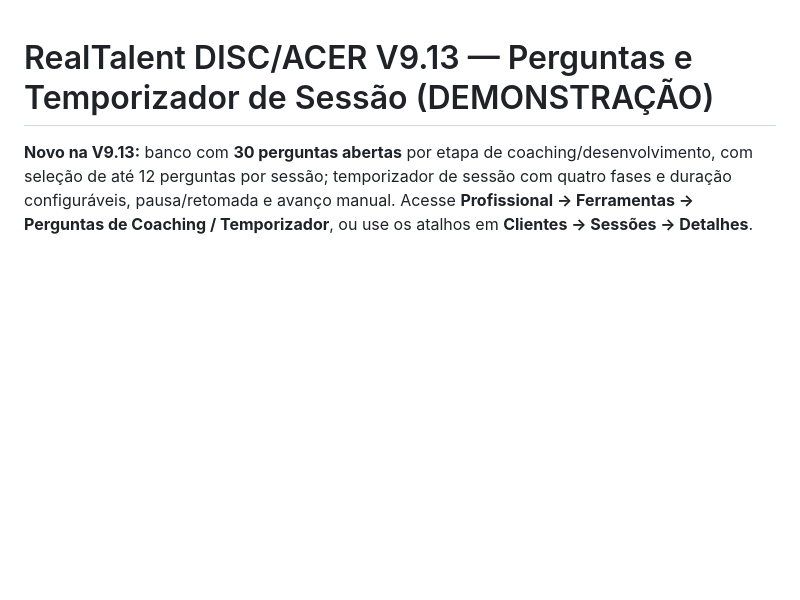
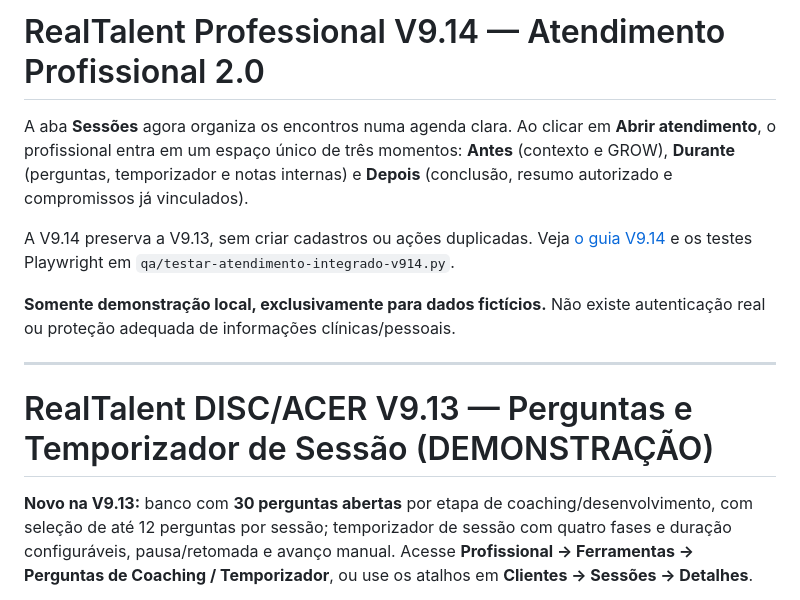
Before and after one commit to CAMBRUSSIJJ/Metodologia-DISC-RealTalent, a Markdown page: README.md, the part around the change. GitHub-like rendering; blank space fills up the shorter version.

Commit message:
docs(v9.14): update feature summary for unified sessions

```diff
--- a/README.md
+++ b/README.md
@@ -1,3 +1,13 @@
+# RealTalent Professional V9.14 — Atendimento Profissional 2.0
+
+A aba **Sessões** agora organiza os encontros numa agenda clara. Ao clicar em **Abrir atendimento**, o profissional entra em um espaço único de três momentos: **Antes** (contexto e GROW), **Durante** (perguntas, temporizador e notas internas) e **Depois** (conclusão, resumo autorizado e compromissos já vinculados).
+
+A V9.14 preserva a V9.13, sem criar cadastros ou ações duplicadas. Veja [o guia V9.14](docs/V9_14_ATENDIMENTO_PROFISSIONAL.md) e os testes Playwright em `qa/testar-atendimento-integrado-v914.py`.
+
+**Somente demonstração local, exclusivamente para dados fictícios.** Não existe autenticação real ou proteção adequada de informações clínicas/pessoais.
+
+---
+
 # RealTalent DISC/ACER V9.13 — Perguntas e Temporizador de Sessão (DEMONSTRAÇÃO)
 
 **Novo na V9.13:** banco com **30 perguntas abertas** por etapa de coaching/desenvolvimento, com seleção de até 12 perguntas por sessão; temporizador de sessão com quatro fases e duração configuráveis, pausa/retomada e avanço manual. Acesse **Profissional → Ferramentas → Perguntas de Coaching / Temporizador**, ou use os atalhos em **Clientes → Sessões → Detalhes**.
```
